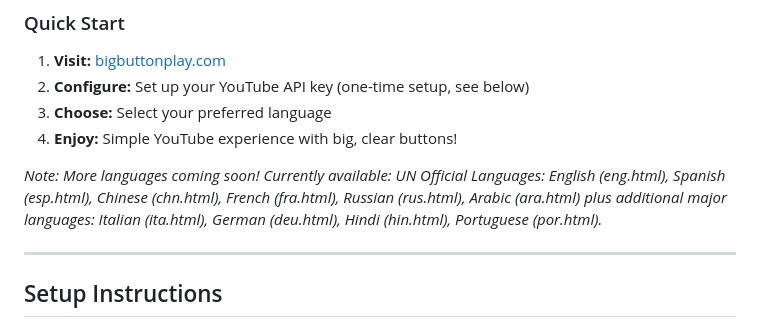
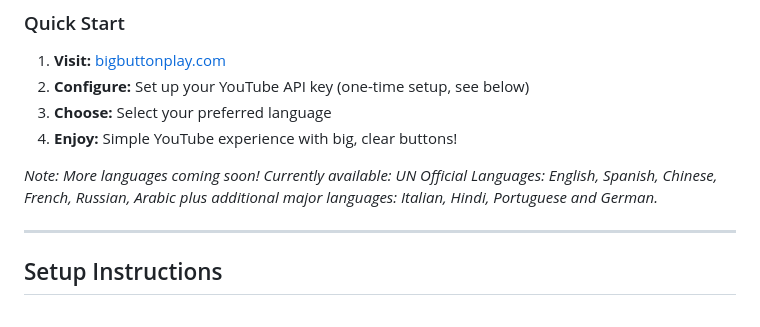
Before and after one commit to gelso/BigButtonPlay, a Markdown page: README.md, the part around the change. Rendered like a GitHub page.

Commit message:
docs: Update README file

```diff
--- a/README.md
+++ b/README.md
@@ -40,8 +40,8 @@ This is an **open-source, non-profit project** created to help bridge the digita
 4. **Enjoy:** Simple YouTube experience with big, clear buttons!
 
 *Note: More languages coming soon! Currently available:
-UN Official Languages: English (eng.html), Spanish (esp.html), Chinese (chn.html), French (fra.html), Russian (rus.html), Arabic (ara.html)
-plus additional major languages: Italian (ita.html), German (deu.html), Hindi (hin.html), Portuguese (por.html).*
+UN Official Languages: English, Spanish, Chinese, French, Russian, Arabic
+plus additional major languages: Italian, Hindi, Portuguese and German.*
 
 ---
 
```
